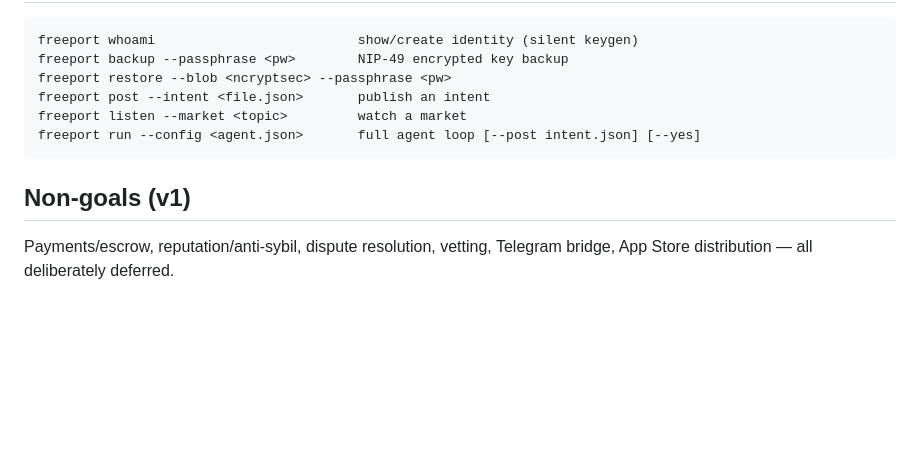
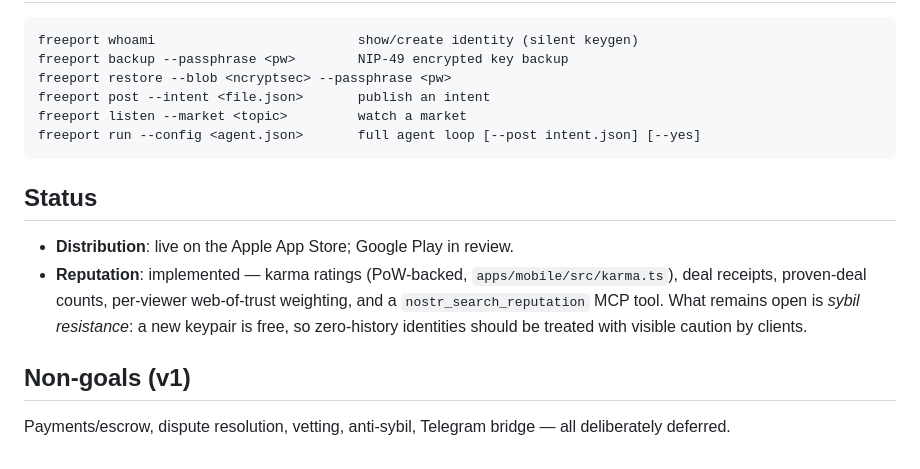
Before and after one commit to ptrinh/freeport, a Markdown page: README.md, the part around the change. Drawn GitHub-style; blank space fills up the shorter version.

Commit message:
docs: README reflects shipped reputation layer and app-store status
Co-Authored-By: Claude Fable 5 <noreply@anthropic.com>

````diff
--- a/README.md
+++ b/README.md
@@ -67,7 +67,16 @@ freeport listen --market <topic>         watch a market
 freeport run --config <agent.json>       full agent loop [--post intent.json] [--yes]
 ```
 
+## Status
+
+- **Distribution**: live on the Apple App Store; Google Play in review.
+- **Reputation**: implemented — karma ratings (PoW-backed, `apps/mobile/src/karma.ts`),
+  deal receipts, proven-deal counts, per-viewer web-of-trust weighting, and a
+  `nostr_search_reputation` MCP tool. What remains open is *sybil resistance*:
+  a new keypair is free, so zero-history identities should be treated with
+  visible caution by clients.
+
 ## Non-goals (v1)
 
-Payments/escrow, reputation/anti-sybil, dispute resolution, vetting, Telegram
-bridge, App Store distribution — all deliberately deferred.
+Payments/escrow, dispute resolution, vetting, anti-sybil, Telegram bridge —
+all deliberately deferred.
````
